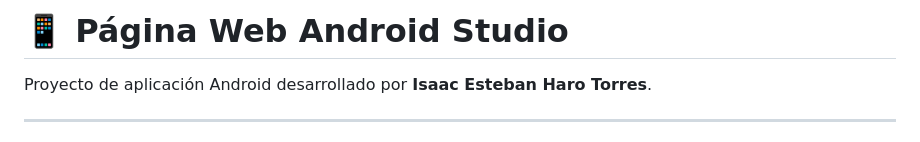
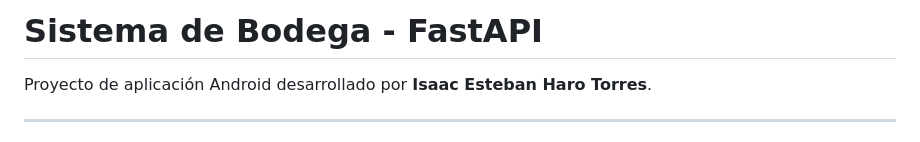
Before and after one commit to ieharo1/SISTEMA-BODEGA, a Markdown page: README.md, the part around the change. GitHub-like rendering.

Commit message:
README actualizado

```diff
--- a/README.md
+++ b/README.md
@@ -1,4 +1,4 @@
-# 📱 Página Web Android Studio
+# Sistema de Bodega - FastAPI
 
 Proyecto de aplicación Android desarrollado por **Isaac Esteban Haro Torres**.
 
```
